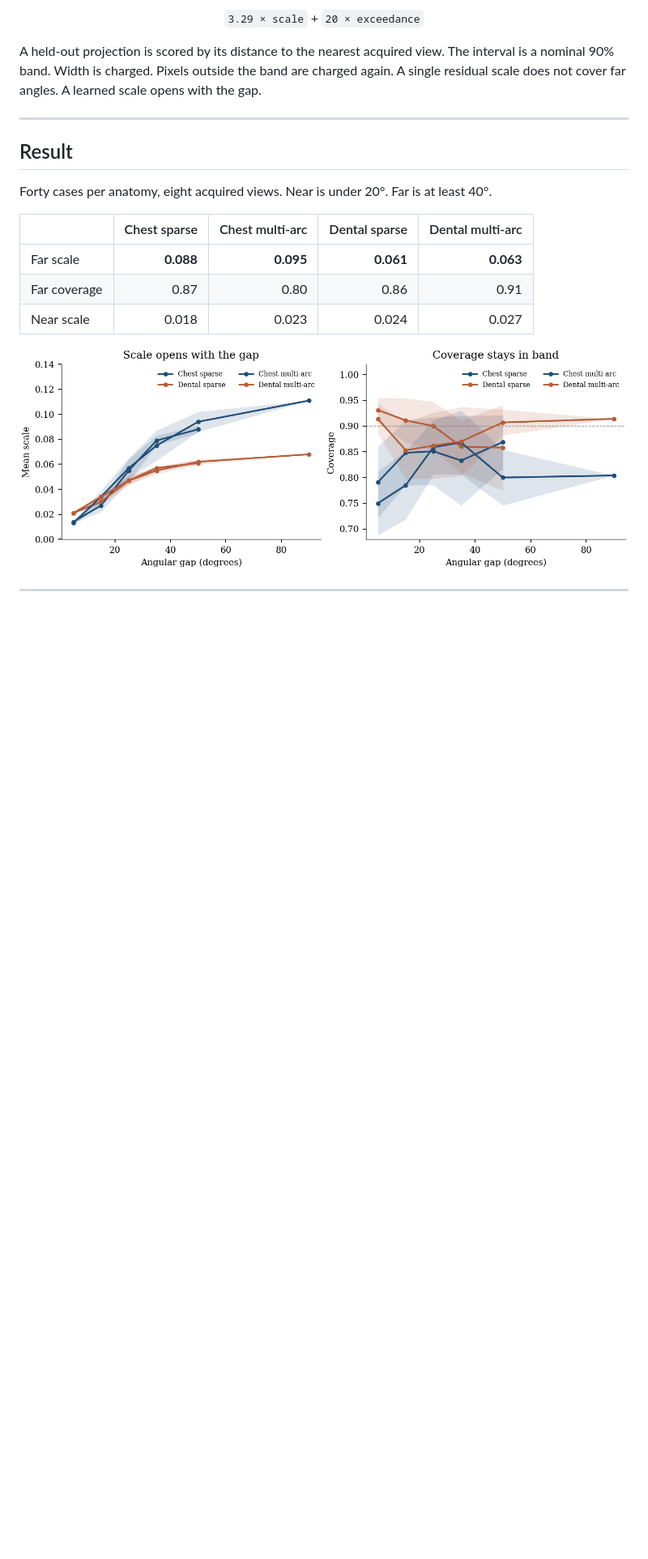
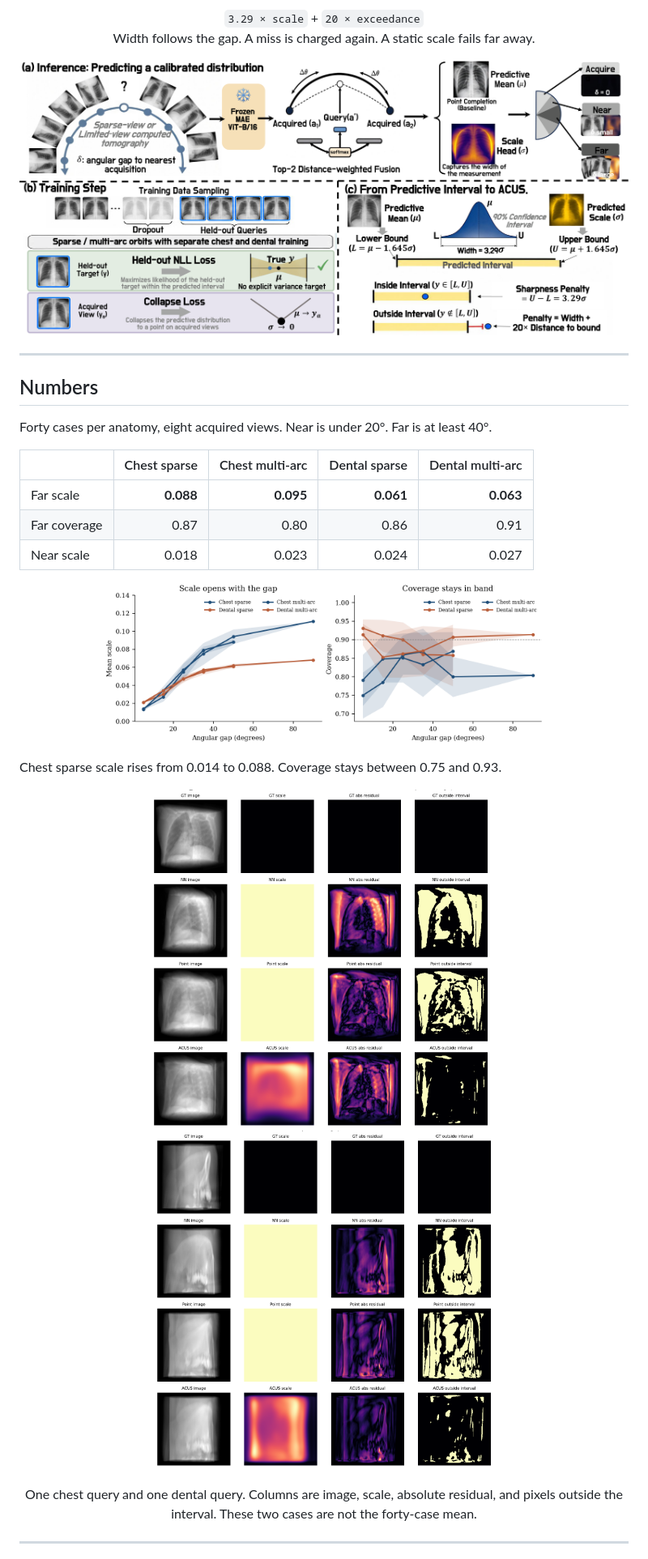
Before and after one commit to FrankDengAI/ACUS, a Markdown page: README.md, the part around one of its changes. Shown at 81% size. Rendered like a GitHub page; pictures changed too: assets/Fig2.png (added); blank space fills up the shorter version.

Commit message:
Use the overview and architecture figures in the README.

```diff
--- a/README.md
+++ b/README.md
@@ -6,15 +6,16 @@
 
 <p align="center">
-<code>3.29 × scale</code> + <code>20 × exceedance</code>
+<code>3.29 × scale</code> + <code>20 × exceedance</code><br>
+Width follows the gap. A miss is charged again. A static scale fails far away.
 </p>
 
-A held-out projection is scored by its distance to the nearest acquired view.
-The interval is a nominal 90% band. Width is charged. Pixels outside the band are charged again.
-A single residual scale does not cover far angles. A learned scale opens with the gap.
+<p align="center">
+  <img src="assets/Fig2.png" alt="Model and training" width="100%">
+</p>
 
 ---
 
-## Result
+## Numbers
 
 Forty cases per anatomy, eight acquired views. Near is under 20°. Far is at least 40°.
 
@@ -25,8 +26,18 @@ Forty cases per anatomy, eight acquired views. Near is under 20°. Far is at lea
 | Near scale | 0.018 | 0.023 | 0.024 | 0.027 |
 
 <p align="center">
-  <img src="assets/official_bins.png" alt="Scale and coverage" width="100%">
+  <img src="assets/official_bins.png" alt="Scale and coverage" width="72%">
 </p>
+
+Chest sparse scale rises from 0.014 to 0.088. Coverage stays between 0.75 and 0.93.
+
+<p align="center">
+  <img src="assets/chest_interval.png" alt="Chest" width="58%">
+  &nbsp;
+  <img src="assets/dental_interval.png" alt="Dental" width="58%">
+</p>
+
+<p align="center">One chest query and one dental query. Columns are image, scale, absolute residual, and pixels outside the interval. These two cases are not the forty-case mean.</p>
 
 ---
 
```
Also changed, not shown: other parts of README.md (+9 -27 lines), assets/hero.gif (deleted), 1 other file.
